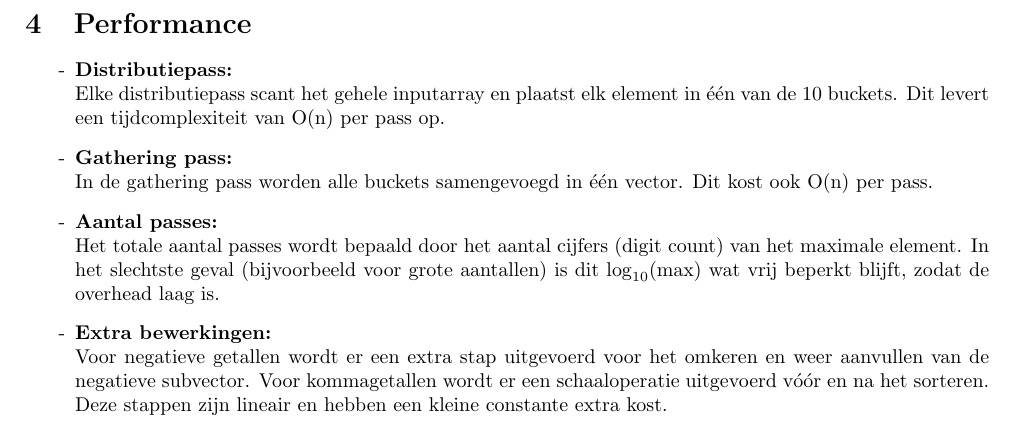
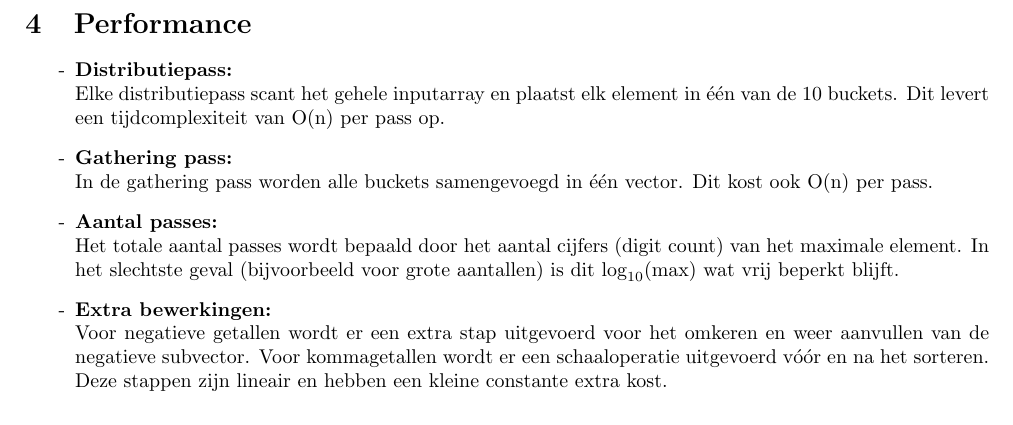
Before and after one commit to StanMerlijn/HPP-bucket-Sort, a LaTeX document (docs/verslag.tex): part of page 4 of 4, cut so that both start at the same text. Compiled offline with pdfLaTeX.

Commit message:
Verslag update

```diff
--- a/docs/verslag.tex
+++ b/docs/verslag.tex
@@ -271,7 +271,7 @@ Elke distributiepass scant het gehele inputarray en plaatst elk element in één
 In de gathering pass worden alle buckets samengevoegd in één vector. Dit kost ook O(n) per pass.
 
 \item[-] \textbf{Aantal passes:} \\
-Het totale aantal passes wordt bepaald door het aantal cijfers (digit count) van het maximale element. In het slechtste geval (bijvoorbeeld voor grote aantallen) is dit $\log_{10}(\mathrm{max})$ wat vrij beperkt blijft, zodat de overhead laag is.
+Het totale aantal passes wordt bepaald door het aantal cijfers (digit count) van het maximale element. In het slechtste geval (bijvoorbeeld voor grote aantallen) is dit $\log_{10}(\mathrm{max})$ wat vrij beperkt blijft.
 
 \item[-] \textbf{Extra bewerkingen:} \\
 Voor negatieve getallen wordt er een extra stap uitgevoerd voor het omkeren en weer aanvullen van de negatieve subvector.
```
Also changed, not shown: docs/verslag.pdf.
